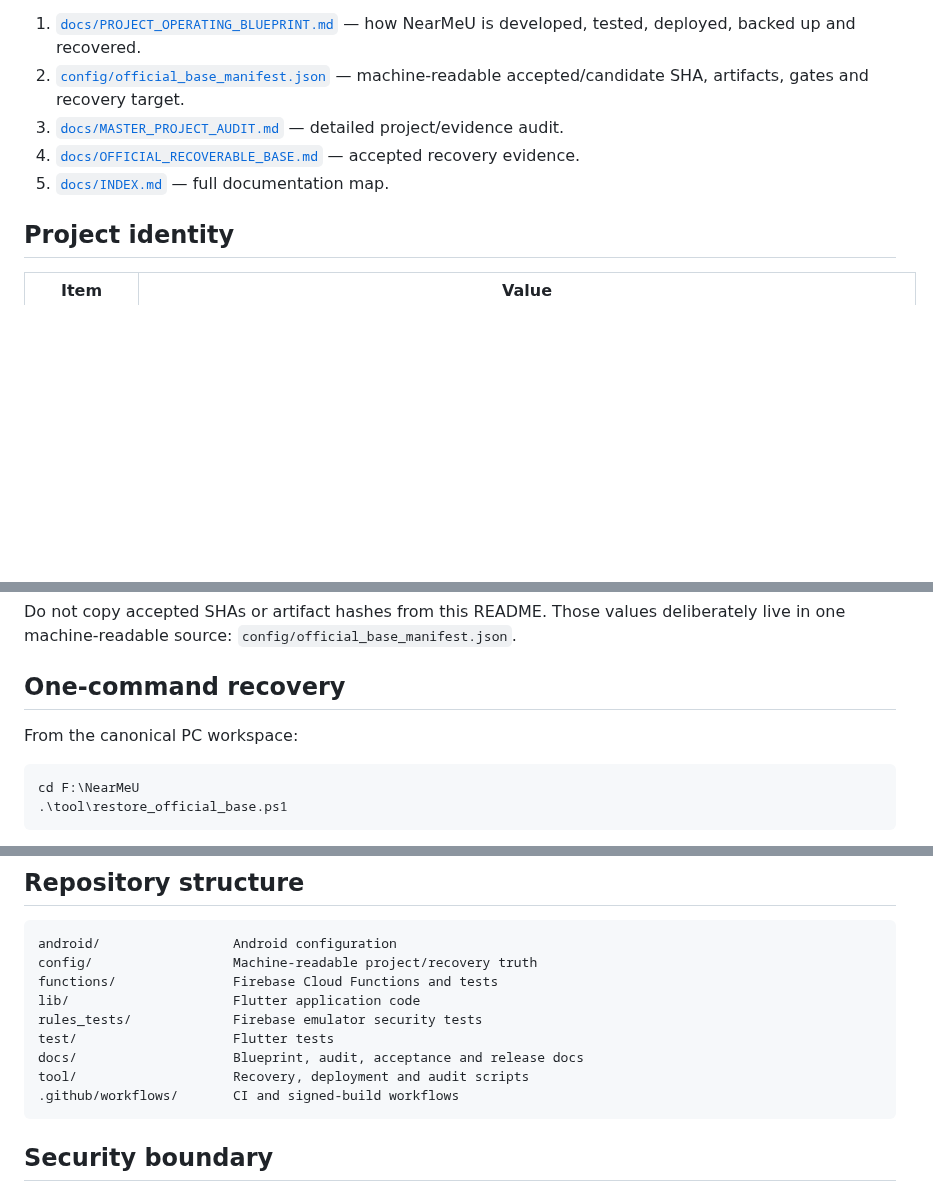
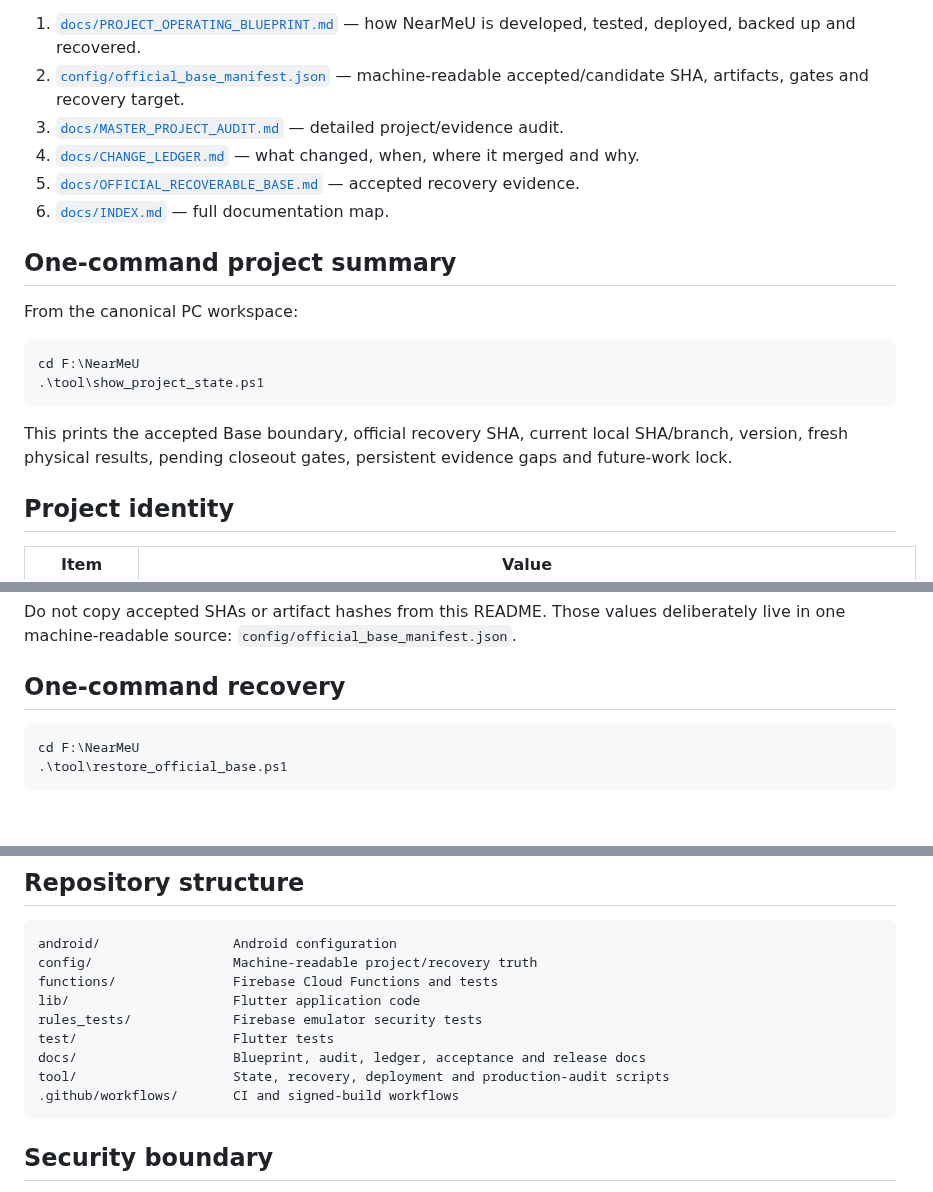
Before and after one commit to panchalvinay33-debug/NearMeU, a Markdown page: README.md, 3 parts joined by grey strips. Rendered like a GitHub page; blank space fills up the shorter version.

Commit message:
Docs: surface project-state command and change ledger

````diff
--- a/README.md
+++ b/README.md
@@ -11,8 +11,20 @@ For the exact current truth, open these in order:
 1. [`docs/PROJECT_OPERATING_BLUEPRINT.md`](docs/PROJECT_OPERATING_BLUEPRINT.md) — how NearMeU is developed, tested, deployed, backed up and recovered.
 2. [`config/official_base_manifest.json`](config/official_base_manifest.json) — machine-readable accepted/candidate SHA, artifacts, gates and recovery target.
 3. [`docs/MASTER_PROJECT_AUDIT.md`](docs/MASTER_PROJECT_AUDIT.md) — detailed project/evidence audit.
-4. [`docs/OFFICIAL_RECOVERABLE_BASE.md`](docs/OFFICIAL_RECOVERABLE_BASE.md) — accepted recovery evidence.
-5. [`docs/INDEX.md`](docs/INDEX.md) — full documentation map.
+4. [`docs/CHANGE_LEDGER.md`](docs/CHANGE_LEDGER.md) — what changed, when, where it merged and why.
+5. [`docs/OFFICIAL_RECOVERABLE_BASE.md`](docs/OFFICIAL_RECOVERABLE_BASE.md) — accepted recovery evidence.
+6. [`docs/INDEX.md`](docs/INDEX.md) — full documentation map.
+
+## One-command project summary
+
+From the canonical PC workspace:
+
+```powershell
+cd F:\NearMeU
+.\tool\show_project_state.ps1
+```
+
+This prints the accepted Base boundary, official recovery SHA, current local SHA/branch, version, fresh physical results, pending closeout gates, persistent evidence gaps and future-work lock.
 
 ## Project identity
 
@@ -31,8 +43,6 @@ For the exact current truth, open these in order:
 Do not copy accepted SHAs or artifact hashes from this README. Those values deliberately live in one machine-readable source: `config/official_base_manifest.json`.
 
 ## One-command recovery
-
-From the canonical PC workspace:
 
 ```powershell
 cd F:\NearMeU
@@ -89,8 +99,8 @@ functions/               Firebase Cloud Functions and tests
 lib/                     Flutter application code
 rules_tests/             Firebase emulator security tests
 test/                    Flutter tests
-docs/                    Blueprint, audit, acceptance and release docs
-tool/                    Recovery, deployment and audit scripts
+docs/                    Blueprint, audit, ledger, acceptance and release docs
+tool/                    State, recovery, deployment and production-audit scripts
 .github/workflows/       CI and signed-build workflows
 ```
 
````
